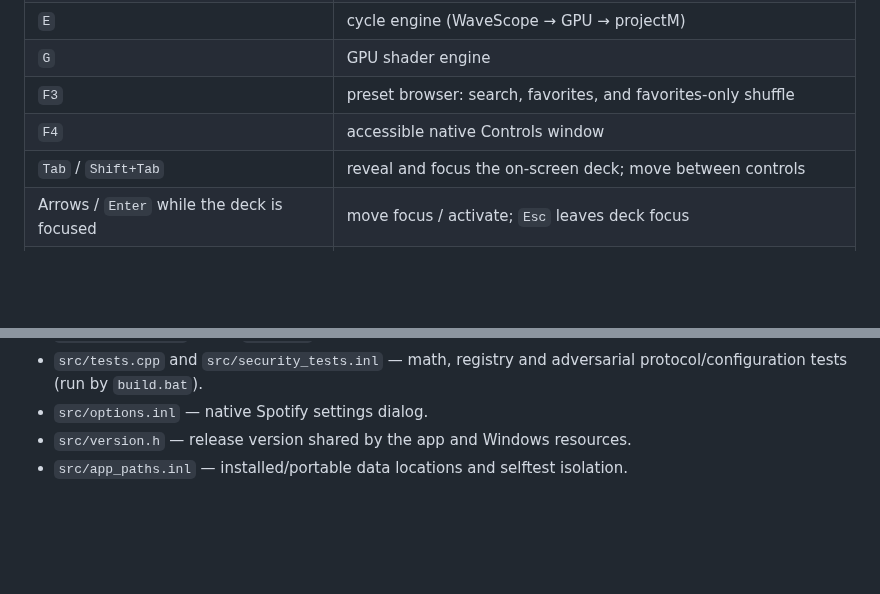
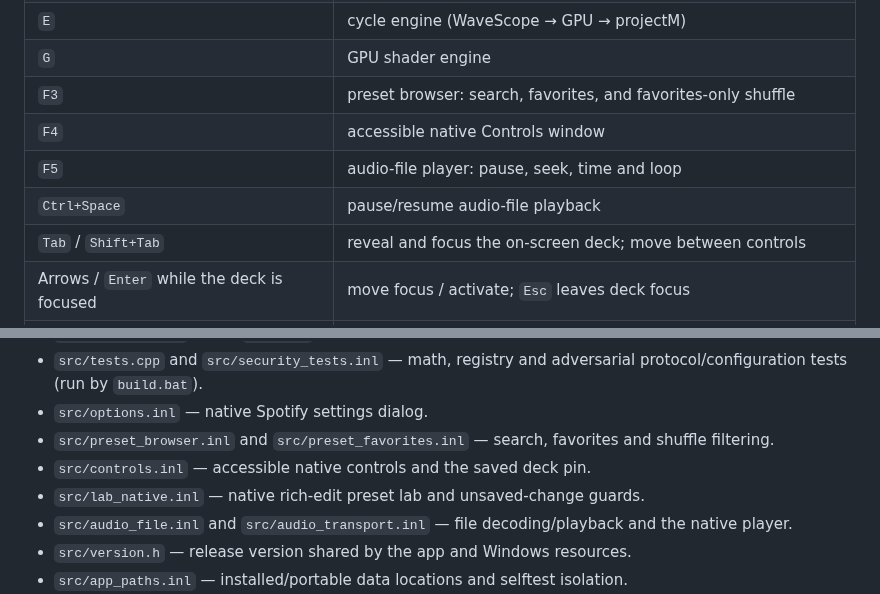
Before and after one commit to jasonulbright/wavescope-native, a Markdown page: README.md, 2 parts joined by grey strips. GitHub-like rendering; blank space fills up the shorter version.

```diff
--- a/README.md
+++ b/README.md
@@ -117,6 +129,8 @@ floor, e^-6dt decay). Same music, same numbers, both apps.
 | `G` | GPU shader engine |
 | `F3` | preset browser: search, favorites, and favorites-only shuffle |
 | `F4` | accessible native Controls window |
+| `F5` | audio-file player: pause, seek, time and loop |
+| `Ctrl+Space` | pause/resume audio-file playback |
 | `Tab` / `Shift+Tab` | reveal and focus the on-screen deck; move between controls |
 | Arrows / `Enter` while the deck is focused | move focus / activate; `Esc` leaves deck focus |
 | `P` | cycle trace palette |
@@ -354,6 +370,10 @@ must run on a Windows desktop with OpenGL 3.3 before release.
 - `src/tests.cpp` and `src/security_tests.inl` — math, registry and adversarial
   protocol/configuration tests (run by `build.bat`).
 - `src/options.inl` — native Spotify settings dialog.
+- `src/preset_browser.inl` and `src/preset_favorites.inl` — search, favorites and shuffle filtering.
+- `src/controls.inl` — accessible native controls and the saved deck pin.
+- `src/lab_native.inl` — native rich-edit preset lab and unsaved-change guards.
+- `src/audio_file.inl` and `src/audio_transport.inl` — file decoding/playback and the native player.
 - `src/version.h` — release version shared by the app and Windows resources.
 - `src/app_paths.inl` — installed/portable data locations and selftest isolation.
 - `src/preset_save.inl` and `src/storage_tests.inl` — atomic Save As, filename
```
Also changed, not shown: other parts of README.md (+19 -5 lines), CHANGELOG.md (+5 -0 lines), docs/PRODUCT-REVIEW.md (+15 -12 lines), assets/screenshot-startup.png, 7 other files.
